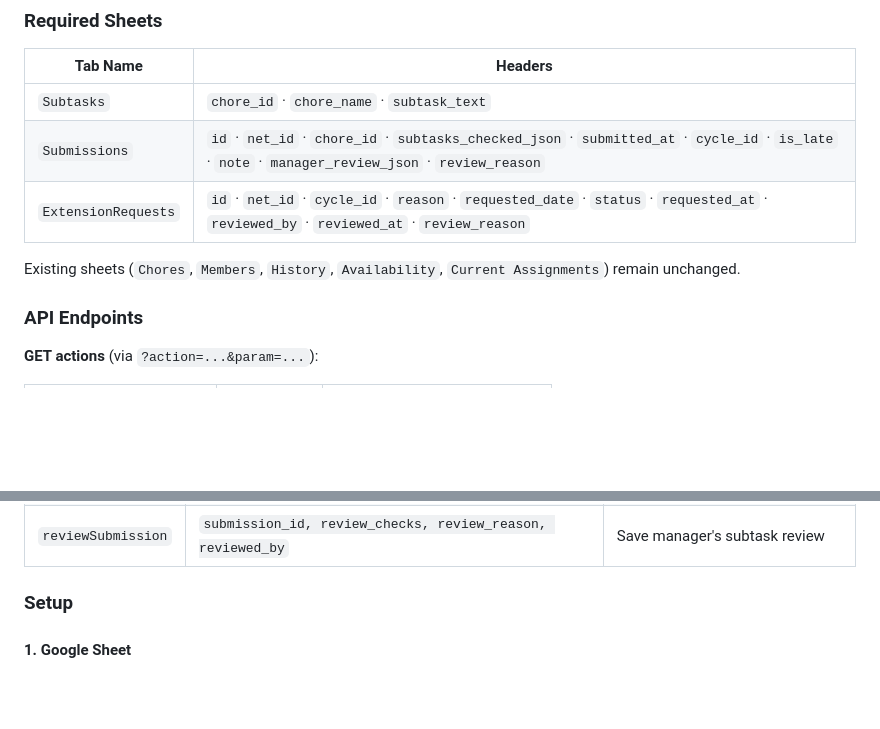
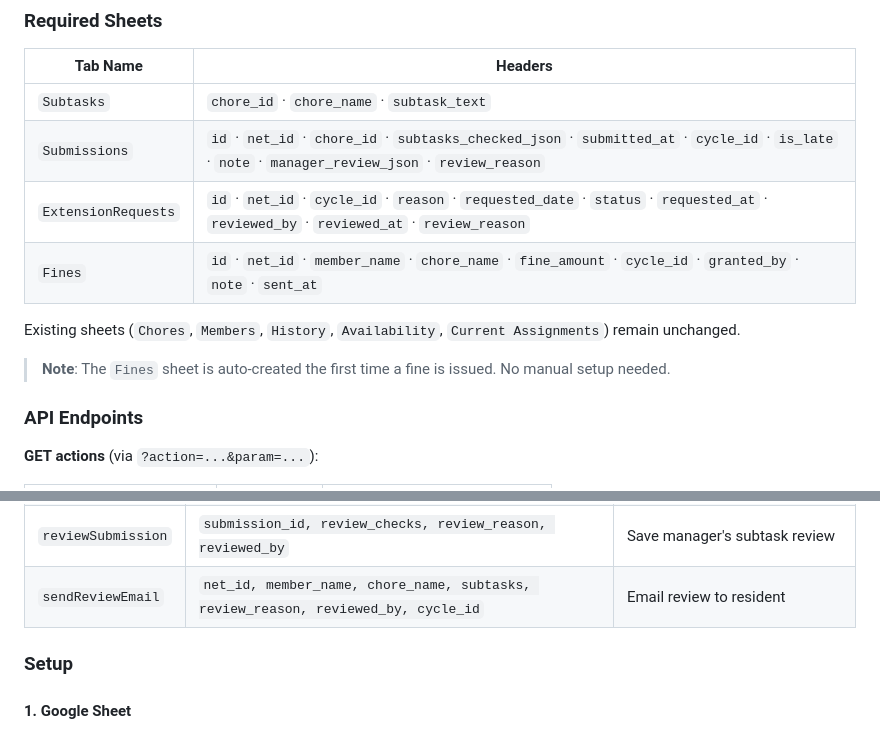
Before and after one commit to gaithaca/chores, a Markdown page: README.md, 2 parts joined by grey strips. GitHub-like rendering; blank space fills up the shorter version.

```diff
--- a/README.md
+++ b/README.md
@@ -184,8 +204,11 @@ erDiagram
 | `Subtasks` | `chore_id` · `chore_name` · `subtask_text` |
 | `Submissions` | `id` · `net_id` · `chore_id` · `subtasks_checked_json` · `submitted_at` · `cycle_id` · `is_late` · `note` · `manager_review_json` · `review_reason` |
 | `ExtensionRequests` | `id` · `net_id` · `cycle_id` · `reason` · `requested_date` · `status` · `requested_at` · `reviewed_by` · `reviewed_at` · `review_reason` |
+| `Fines` | `id` · `net_id` · `member_name` · `chore_name` · `fine_amount` · `cycle_id` · `granted_by` · `note` · `sent_at` |
 
 Existing sheets (`Chores`, `Members`, `History`, `Availability`, `Current Assignments`) remain unchanged.
+
+> **Note**: The `Fines` sheet is auto-created the first time a fine is issued. No manual setup needed.
 
 ### API Endpoints
 
@@ -212,6 +235,7 @@ Existing sheets (`Chores`, `Members`, `History`, `Availability`, `Current Assign
 | `requestExtension` | `net_id, cycle_id, reason, requested_date` | Resident requests extension |
 | `approveExtension` | `request_id, decision, reviewed_by, review_reason` | Approve/deny extension request |
 | `reviewSubmission` | `submission_id, review_checks, review_reason, reviewed_by` | Save manager's subtask review |
+| `sendReviewEmail` | `net_id, member_name, chore_name, subtasks, review_reason, reviewed_by, cycle_id` | Email review to resident |
 
 ### Setup
 
```
Also changed, not shown: other parts of README.md (+40 -16 lines).
